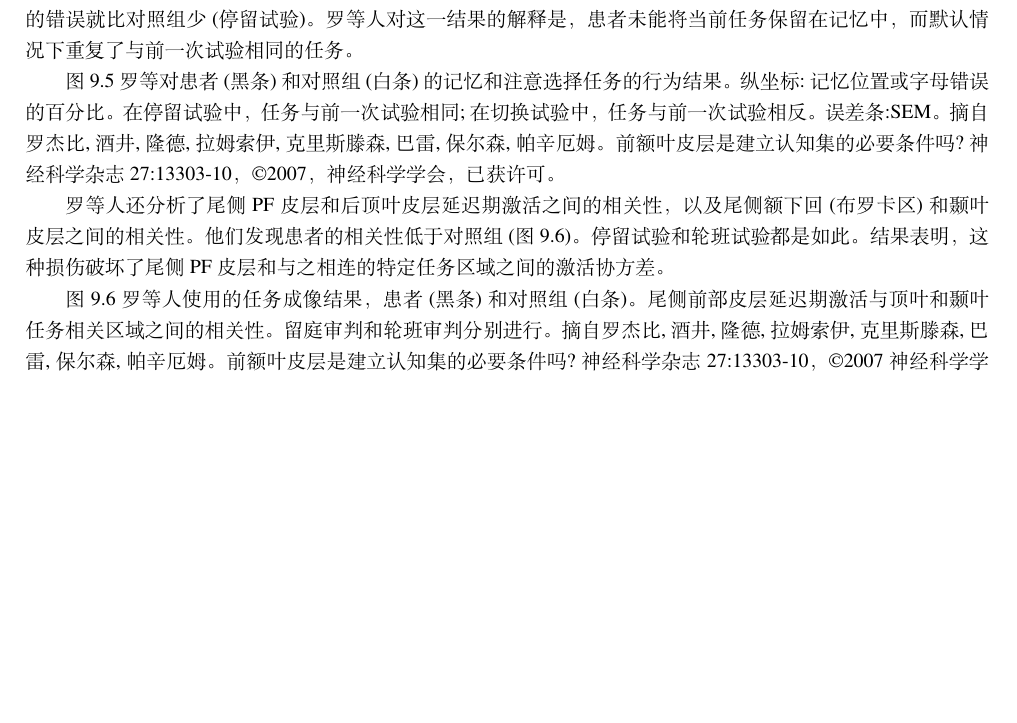
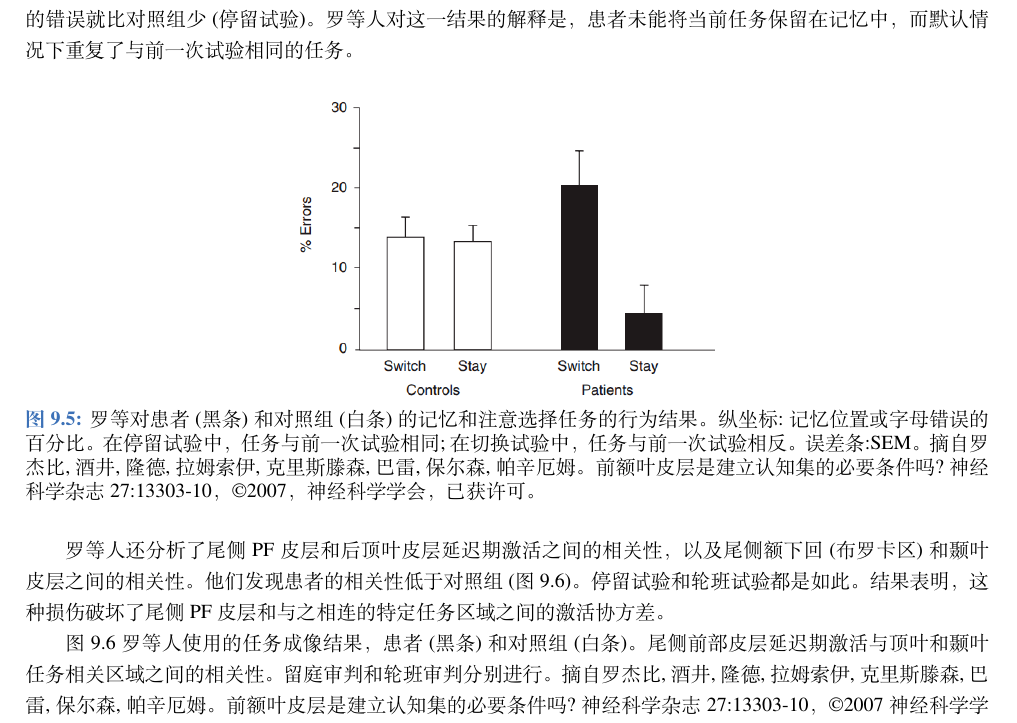
Before and after one commit to OpenHUTB/PFC, a LaTeX book (elegantbook-cn.tex, which reads chap9/chap9.tex): part of page 176 of 215 before the commit and part of page 176 of 216 after it, cut so that both start at the same text, the shorter picture padded with empty space. Compiled offline with XeLaTeX; a missing font is replaced by an installed copy or a similar font.

Commit message:
插入图片9-6和更新第九章

```diff
--- a/chap9/chap9.tex
+++ b/chap9/chap9.tex
@@ -251,10 +251,14 @@ DTI还表明，丘脑内侧核(MD)和PF皮质之间的整体连接模式在人
 \par
 可以认为，延迟相关的激活反映了对任务指令的记忆，而不是对执行特定任务的准备。但是海恩斯等人的一项研究(2007)排除了这种解释。他们的任务不涉及任何口头指示。相反，在每次试验开始时，受试者决定执行什么操作，具体来说是加还是减数字。然后在数字出现之前出现可变延迟。作者使用一种区分不同试验类型激活模式的方法分析了不同PF区域的延迟期激活。尽管缺乏口头指令，模式分析器可以检测受试者是否会加减，正确率为百分之六十到七十。
 \par
-如果任务集激活反映了内存中任务的维护，那么对具有这种激活的区域的损害应该导致错误并改变特定于任务的区域的激活。因此，罗等人(2007)研究了4名患有较大额外侧病变的患者。患者和对照组受试者看到出现在四个位置中的任何一个位置的一系列字母，他们必须记住位置或字母(图9.5)。当指令从一个试验转换到下一个试验(轮班试验)时，PF病变患者比健康人犯更多的错误。另一方面，如果指令一次又一次地重复，他们犯的错误就比对照组少(停留试验)。罗等人对这一结果的解释是，患者未能将当前任务保留在记忆中，而默认情况下重复了与前一次试验相同的任务。
+如果任务集激活反映了内存中任务的维护，那么对具有这种激活的区域的损害应该导致错误并改变特定于任务的区域的激活。因此，罗等人(2007)研究了4名患有较大额外侧病变的患者。患者和对照组受试者看到出现在四个位置中的任何一个位置的一系列字母，他们必须记住位置或字母(图\ref{fig:fig_9_5})。当指令从一个试验转换到下一个试验(轮班试验)时，PF病变患者比健康人犯更多的错误。另一方面，如果指令一次又一次地重复，他们犯的错误就比对照组少(停留试验)。罗等人对这一结果的解释是，患者未能将当前任务保留在记忆中，而默认情况下重复了与前一次试验相同的任务。
 \par
-图9.5 罗等对患者(黑条)和对照组(白条)的记忆和注意选择任务的行为结果。纵坐标:记忆位置或字母错误的百分比。在停留试验中，任务与前一次试验相同;在切换试验中，任务与前一次试验相反。误差条:SEM。
-摘自罗杰比,酒井,隆德,拉姆索伊,克里斯滕森,巴雷,保尔森, 帕辛厄姆。前额叶皮层是建立认知集的必要条件吗?神经科学杂志27:13303-10，©2007，神经科学学会，已获许可。
+\begin{figure}[!htb]
+	\centering
+	\includegraphics[width=0.5\linewidth]{image_pfc/Fig_9_5}
+	\caption{罗等对患者(黑条)和对照组(白条)的记忆和注意选择任务的行为结果。纵坐标:记忆位置或字母错误的百分比。在停留试验中，任务与前一次试验相同;在切换试验中，任务与前一次试验相反。误差条:SEM。摘自罗杰比,酒井,隆德,拉姆索伊,克里斯滕森,巴雷,保尔森, 帕辛厄姆。前额叶皮层是建立认知集的必要条件吗?神经科学杂志27:13303-10，©2007，神经科学学会，已获许可。\label{fig:fig_9_5}}
+\end{figure}
+
 \par
 罗等人还分析了尾侧PF皮层和后顶叶皮层延迟期激活之间的相关性，以及尾侧额下回(布罗卡区)和颞叶皮层之间的相关性。他们发现患者的相关性低于对照组(图9.6)。停留试验和轮班试验都是如此。结果表明，这种损伤破坏了尾侧PF皮层和与之相连的特定任务区域之间的激活协方差。
 \par
```
Also changed, not shown: image_pfc/Fig_9_6.png (added).
